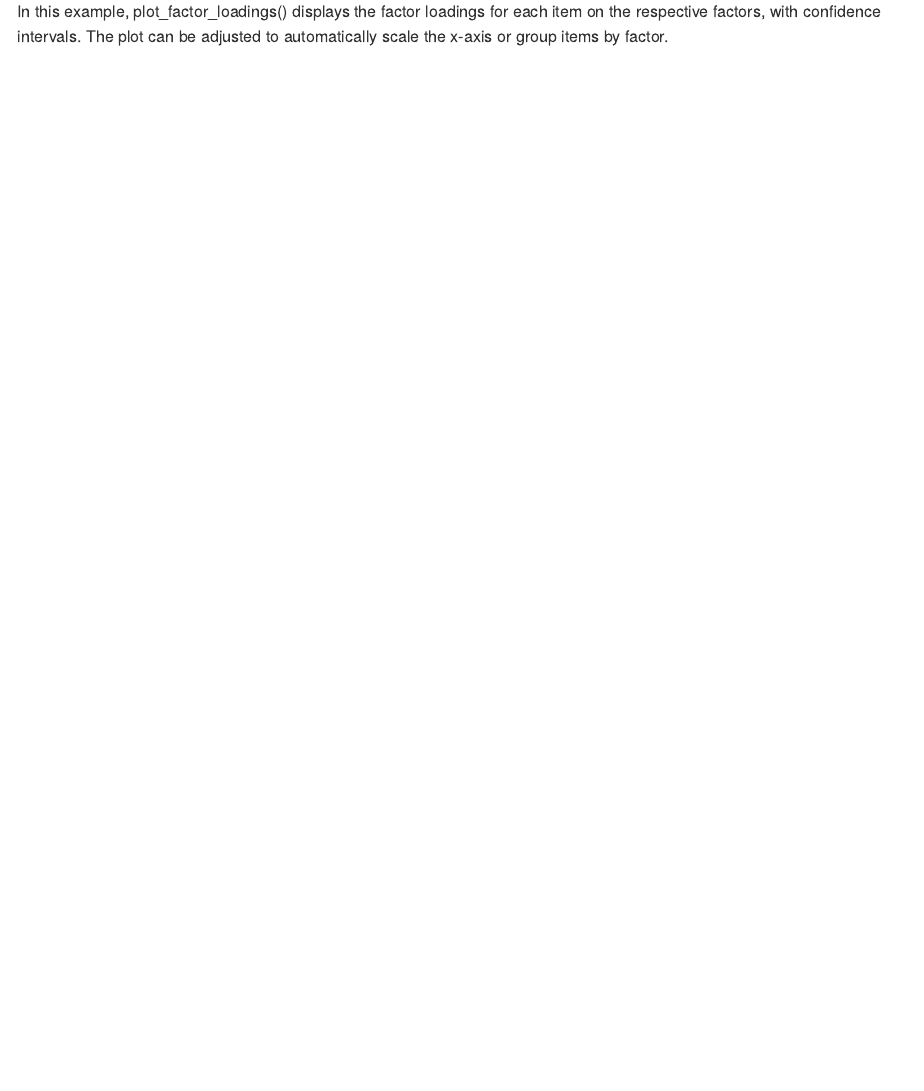
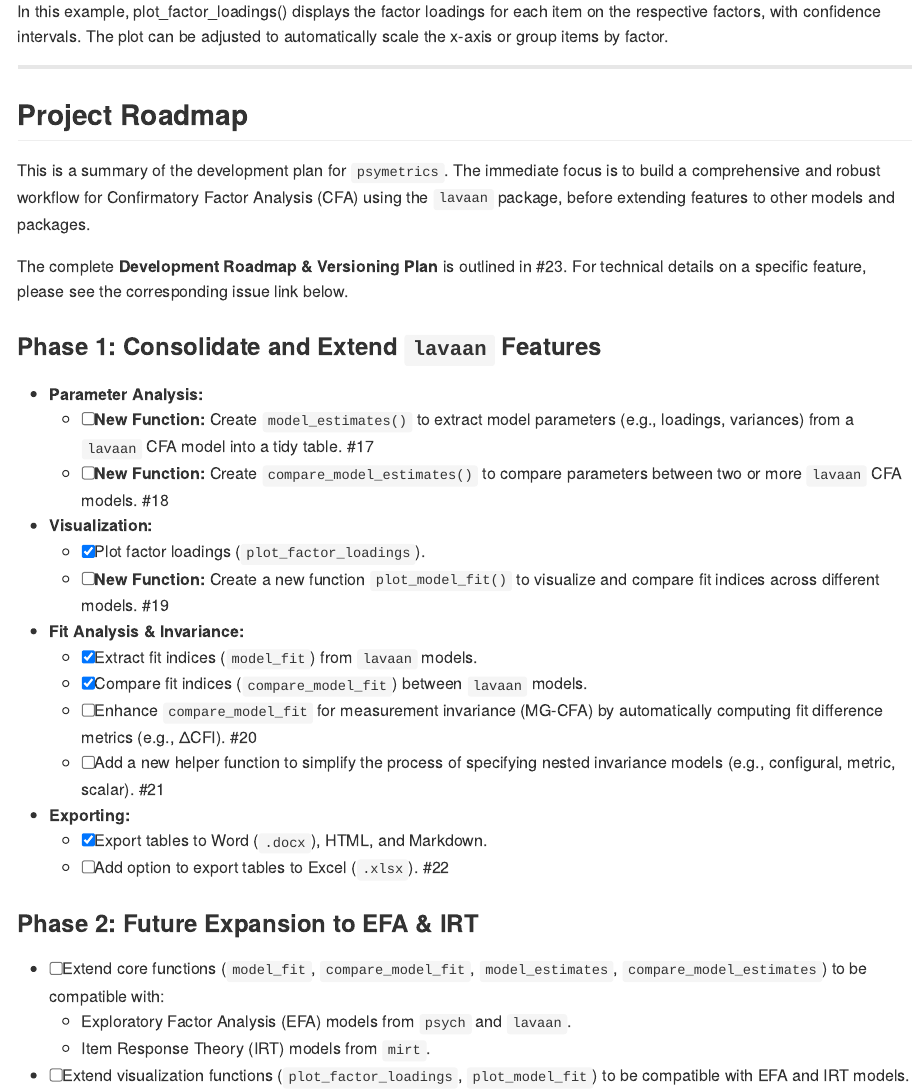
Before and after one commit to brianmsm/psymetrics, an R Markdown document (README.Rmd): the page in a window 1100 px wide, from 3430 px down. Rendered offline with R 4.5, knitr and Pandoc, with nearby package versions; some code elsewhere in the file could not run offline.

Commit message:
docs: add project roadmap and update .gitignore
Add a detailed development roadmap to README.Rmd outlining phased plans
for enhancing Confirmatory Factor Analysis (CFA) workflows with lavaan,
including new functions for parameter extraction, model comparison, and
visualization. Update .gitignore to exclude .quarto/ directory. These changes
improve project transparency and guide future development efforts.

````diff
--- a/README.Rmd
+++ b/README.Rmd
@@ -117,3 +117,38 @@ plot_factor_loadings(fit)
 ```
 
 In this example, plot_factor_loadings() displays the factor loadings for each item on the respective factors, with confidence intervals. The plot can be adjusted to automatically scale the x-axis or group items by factor.
+
+---
+
+## Project Roadmap
+
+This is a summary of the development plan for `psymetrics`. The immediate focus is to build a comprehensive and robust workflow for Confirmatory Factor Analysis (CFA) using the `lavaan` package, before extending features to other models and packages.
+
+The complete **Development Roadmap & Versioning Plan** is outlined in #23. For technical details on a specific feature, please see the corresponding issue link below.
+
+### **Phase 1: Consolidate and Extend `lavaan` Features**
+
+*   **Parameter Analysis:**
+    *   [ ] **New Function:** Create `model_estimates()` to extract model parameters (e.g., loadings, variances) from a `lavaan` CFA model into a tidy table. #17
+    *   [ ] **New Function:** Create `compare_model_estimates()` to compare parameters between two or more `lavaan` CFA models. #18
+
+*   **Visualization:**
+    *   [x] Plot factor loadings (`plot_factor_loadings`).
+    *   [ ] **New Function:** Create a new function `plot_model_fit()` to visualize and compare fit indices across different models. #19
+
+*   **Fit Analysis & Invariance:**
+    *   [x] Extract fit indices (`model_fit`) from `lavaan` models.
+    *   [x] Compare fit indices (`compare_model_fit`) between `lavaan` models.
+    *   [ ] Enhance `compare_model_fit` for measurement invariance (MG-CFA) by automatically computing fit difference metrics (e.g., ΔCFI). #20
+    *   [ ] Add a new helper function to simplify the process of specifying nested invariance models (e.g., configural, metric, scalar). #21
+
+*   **Exporting:**
+    *   [x] Export tables to Word (`.docx`), HTML, and Markdown.
+    *   [ ] Add option to export tables to Excel (`.xlsx`). #22
+
+### **Phase 2: Future Expansion to EFA & IRT**
+
+*   [ ] Extend core functions (`model_fit`, `compare_model_fit`, `model_estimates`, `compare_model_estimates`) to be compatible with:
+    *   Exploratory Factor Analysis (EFA) models from `psych` and `lavaan`.
+    *   Item Response Theory (IRT) models from `mirt`.
+*   [ ] Extend visualization functions (`plot_factor_loadings`, `plot_model_fit`) to be compatible with EFA and IRT models.
````
Also changed, not shown: README.html (added), README.md, 2 other files.
